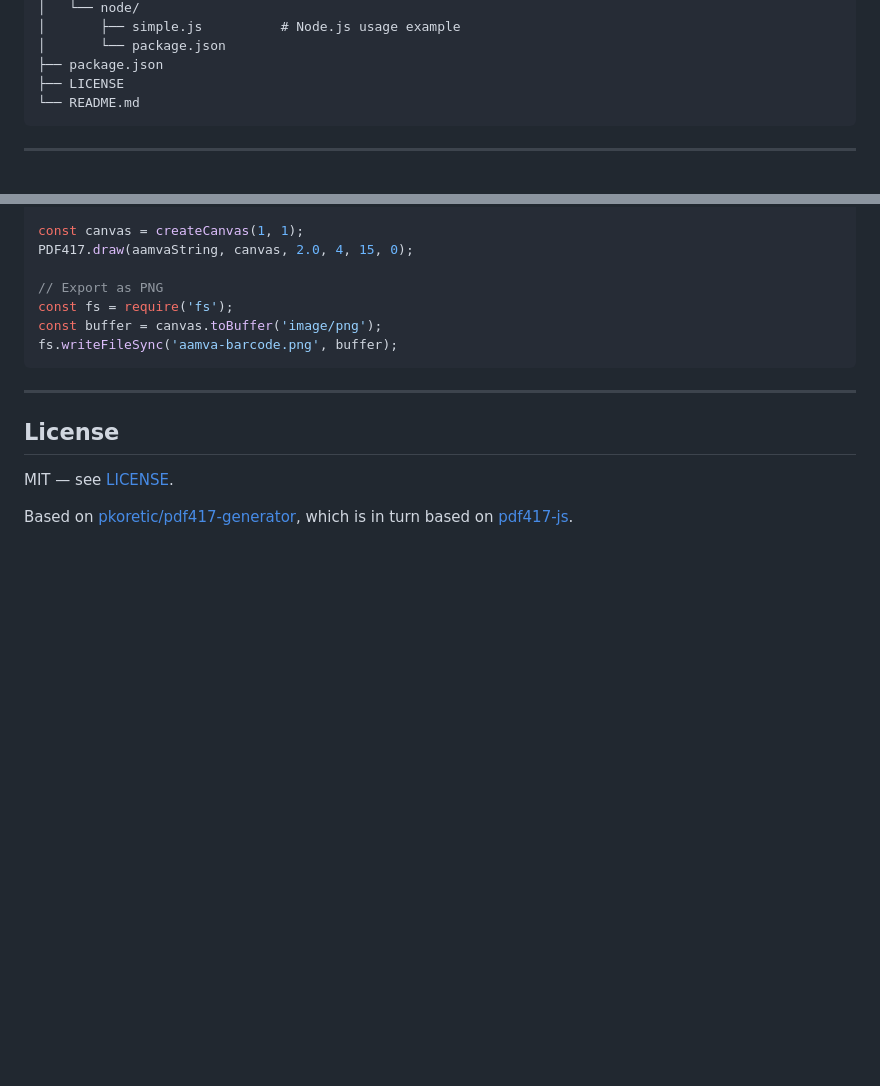
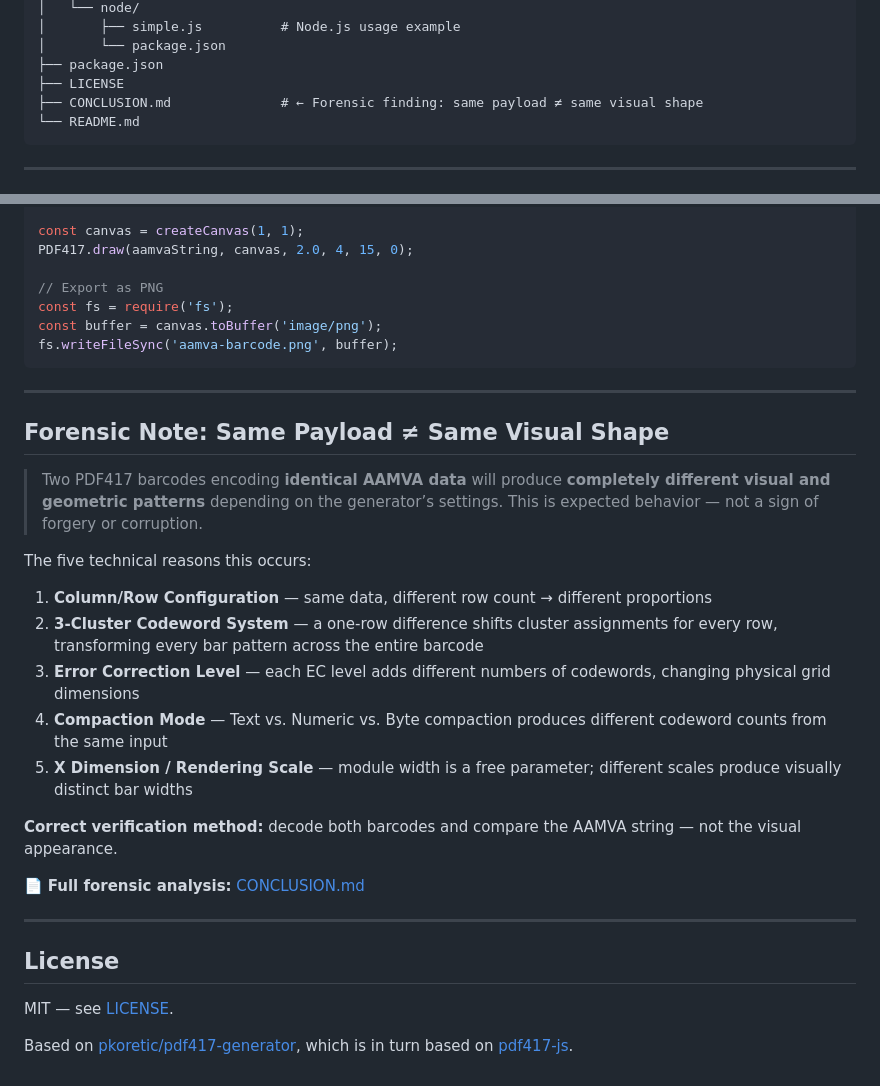
Before and after one commit to ultracreative00/pdf417-aamva, a Markdown page: README.md, 2 parts joined by grey strips. Rendered like a GitHub page; blank space fills up the shorter version.

Commit message:
docs: link CONCLUSION.md from README — same payload ≠ same visual shape

````diff
--- a/README.md
+++ b/README.md
@@ -185,6 +185,7 @@ pdf417-aamva/
 │       └── package.json
 ├── package.json
 ├── LICENSE
+├── CONCLUSION.md              # ← Forensic finding: same payload ≠ same visual shape
 └── README.md
 ```
 
@@ -253,6 +254,24 @@ fs.writeFileSync('aamva-barcode.png', buffer);
 
 ---
 
+## Forensic Note: Same Payload ≠ Same Visual Shape
+
+> Two PDF417 barcodes encoding **identical AAMVA data** will produce **completely different visual and geometric patterns** depending on the generator’s settings. This is expected behavior — not a sign of forgery or corruption.
+
+The five technical reasons this occurs:
+
+1. **Column/Row Configuration** — same data, different row count → different proportions
+2. **3-Cluster Codeword System** — a one-row difference shifts cluster assignments for every row, transforming every bar pattern across the entire barcode
+3. **Error Correction Level** — each EC level adds different numbers of codewords, changing physical grid dimensions
+4. **Compaction Mode** — Text vs. Numeric vs. Byte compaction produces different codeword counts from the same input
+5. **X Dimension / Rendering Scale** — module width is a free parameter; different scales produce visually distinct bar widths
+
+**Correct verification method:** decode both barcodes and compare the AAMVA string — not the visual appearance.
+
+📄 **Full forensic analysis:** [CONCLUSION.md](CONCLUSION.md)
+
+---
+
 ## License
 
 MIT — see [LICENSE](LICENSE).
````
Also changed, not shown: other parts of README.md (+1 -1 lines).
